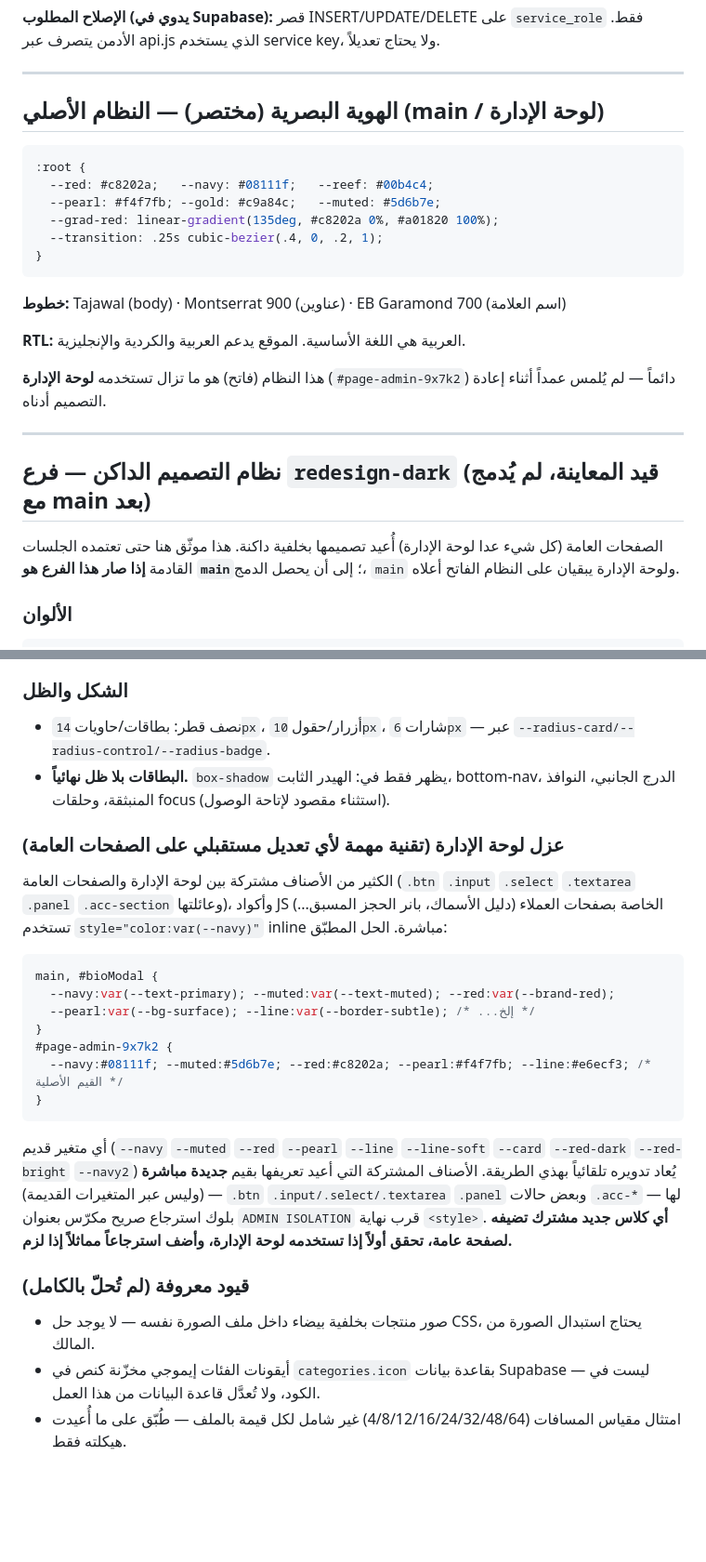
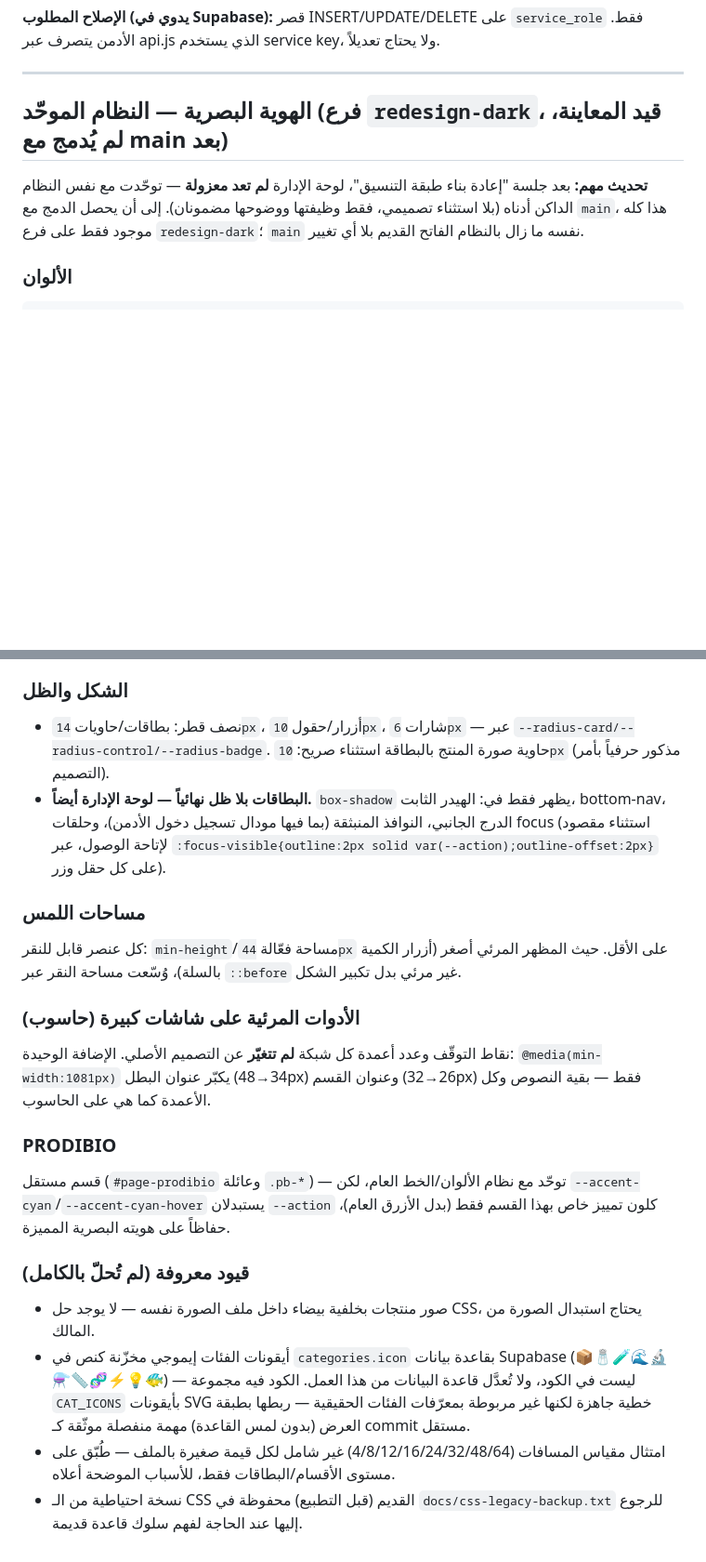
Before and after one commit to zaidalugaely-design/redseairaq-site, a Markdown page: CLAUDE.md, 2 parts joined by grey strips. Shown at 93% size. GitHub-like rendering; blank space fills up the shorter version.

````diff
--- a/CLAUDE.md
+++ b/CLAUDE.md
@@ -316,28 +316,9 @@ window.addToCart = function(id) {
 
 ---
 
-## الهوية البصرية (مختصر) — النظام الأصلي (main / لوحة الإدارة)
+## الهوية البصرية — النظام الموحّد (فرع `redesign-dark`، قيد المعاينة، لم يُدمج مع main بعد)
 
-```css
-:root {
-  --red: #c8202a;   --navy: #08111f;   --reef: #00b4c4;
-  --pearl: #f4f7fb; --gold: #c9a84c;   --muted: #5d6b7e;
-  --grad-red: linear-gradient(135deg, #c8202a 0%, #a01820 100%);
-  --transition: .25s cubic-bezier(.4, 0, .2, 1);
-}
-```
-
-**خطوط:** Tajawal (body) · Montserrat 900 (عناوين) · EB Garamond 700 (اسم العلامة)
-
-**RTL:** العربية هي اللغة الأساسية. الموقع يدعم العربية والكردية والإنجليزية.
-
-هذا النظام (فاتح) هو ما تزال تستخدمه **لوحة الإدارة** (`#page-admin-9x7k2`) دائماً — لم يُلمس عمداً أثناء إعادة التصميم أدناه.
-
----
-
-## نظام التصميم الداكن — فرع `redesign-dark` (قيد المعاينة، لم يُدمج مع main بعد)
-
-الصفحات العامة (كل شيء عدا لوحة الإدارة) أُعيد تصميمها بخلفية داكنة. هذا موثّق هنا حتى تعتمده الجلسات القادمة **إذا صار هذا الفرع هو `main`**؛ إلى أن يحصل الدمج، `main` ولوحة الإدارة يبقيان على النظام الفاتح أعلاه.
+**تحديث مهم:** بعد جلسة "إعادة بناء طبقة التنسيق"، لوحة الإدارة **لم تعد معزولة** — توحّدت مع نفس النظام الداكن أدناه (بلا استثناء تصميمي، فقط وظيفتها ووضوحها مضمونان). إلى أن يحصل الدمج مع `main`، هذا كله موجود فقط على فرع `redesign-dark`؛ `main` نفسه ما زال بالنظام الفاتح القديم بلا أي تغيير.
 
 ### الألوان
 
@@ -382,27 +387,24 @@ window.addToCart = function(id) {
 
 ### الشكل والظل
 
-- نصف قطر: بطاقات/حاويات `14px`، أزرار/حقول `10px`، شارات `6px` — عبر `--radius-card/--radius-control/--radius-badge`.
-- **البطاقات بلا ظل نهائياً.** `box-shadow` يظهر فقط في: الهيدر الثابت، bottom-nav، الدرج الجانبي، النوافذ المنبثقة، وحلقات focus (استثناء مقصود لإتاحة الوصول).
+- نصف قطر: بطاقات/حاويات `14px`، أزرار/حقول `10px`، شارات `6px` — عبر `--radius-card/--radius-control/--radius-badge`. حاوية صورة المنتج بالبطاقة استثناء صريح: `10px` (مذكور حرفياً بأمر التصميم).
+- **البطاقات بلا ظل نهائياً — لوحة الإدارة أيضاً.** `box-shadow` يظهر فقط في: الهيدر الثابت، bottom-nav، الدرج الجانبي، النوافذ المنبثقة (بما فيها مودال تسجيل دخول الأدمن)، وحلقات focus (استثناء مقصود لإتاحة الوصول، عبر `:focus-visible{outline:2px solid var(--action);outline-offset:2px}` على كل حقل وزر).
 
-### عزل لوحة الإدارة (تقنية مهمة لأي تعديل مستقبلي على الصفحات العامة)
+### مساحات اللمس
 
-الكثير من الأصناف مشتركة بين لوحة الإدارة والصفحات العامة (`.btn` `.input` `.select` `.textarea` `.panel` `.acc-section` وعائلتها)، وأكواد JS الخاصة بصفحات العملاء (دليل الأسماك، بانر الحجز المسبق...) تستخدم `style="color:var(--navy)"` inline مباشرة. الحل المطبّق:
+كل عنصر قابل للنقر: `min-height`/مساحة فعّالة `44px` على الأقل. حيث المظهر المرئي أصغر (أزرار الكمية بالسلة)، وُسّعت مساحة النقر عبر `::before` غير مرئي بدل تكبير الشكل.
 
-```css
-main, #bioModal {
-  --navy:var(--text-primary); --muted:var(--text-muted); --red:var(--brand-red);
-  --pearl:var(--bg-surface); --line:var(--border-subtle); /* ...إلخ */
-}
-#page-admin-9x7k2 {
-  --navy:#08111f; --muted:#5d6b7e; --red:#c8202a; --pearl:#f4f7fb; --line:#e6ecf3; /* القيم الأصلية */
-}
-```
+### الأدوات المرئية على شاشات كبيرة (حاسوب)
 
-أي متغير قديم (`--navy` `--muted` `--red` `--pearl` `--line` `--line-soft` `--card` `--red-dark` `--red-bright` `--navy2`) يُعاد تدويره تلقائياً بهذي الطريقة. الأصناف المشتركة التي أعيد تعريفها بقيم **جديدة مباشرة** (وليس عبر المتغيرات القديمة) — `.btn` `.input/.select/.textarea` `.panel` وبعض حالات `.acc-*` — لها بلوك استرجاع صريح مكرّس بعنوان `ADMIN ISOLATION` قرب نهاية `<style>`. **أي كلاس جديد مشترك تضيفه لصفحة عامة، تحقق أولاً إذا تستخدمه لوحة الإدارة، وأضف استرجاعاً مماثلاً إذا لزم.**
+نقاط التوقّف وعدد أعمدة كل شبكة **لم تتغيّر** عن التصميم الأصلي. الإضافة الوحيدة: `@media(min-width:1081px)` يكبّر عنوان البطل (34→48px) وعنوان القسم (26→32px) فقط — بقية النصوص وكل الأعمدة كما هي على الحاسوب.
+
+### PRODIBIO
+
+قسم مستقل (`#page-prodibio` وعائلة `.pb-*`) — توحّد مع نظام الألوان/الخط العام، لكن `--accent-cyan`/`--accent-cyan-hover` يستبدلان `--action` كلون تمييز خاص بهذا القسم فقط (بدل الأزرق العام)، حفاظاً على هويته البصرية المميزة.
 
 ### قيود معروفة (لم تُحلّ بالكامل)
 
 - صور منتجات بخلفية بيضاء داخل ملف الصورة نفسه — لا يوجد حل CSS، يحتاج استبدال الصورة من المالك.
-- أيقونات الفئات إيموجي مخزّنة كنص في `categories.icon` بقاعدة بيانات Supabase — ليست في الكود، ولا تُعدَّل قاعدة البيانات من هذا العمل.
-- امتثال مقياس المسافات (4/8/12/16/24/32/48/64) غير شامل لكل قيمة بالملف — طُبّق على ما أُعيدت هيكلته فقط.
+- أيقونات الفئات إيموجي مخزّنة كنص في `categories.icon` بقاعدة بيانات Supabase (📦🧂🧪🌊🔬⚗️📏🧬⚡💡🐠) — ليست في الكود، ولا تُعدَّل قاعدة البيانات من هذا العمل. الكود فيه مجموعة `CAT_ICONS` بأيقونات SVG خطية جاهزة لكنها غير مربوطة بمعرّفات الفئات الحقيقية — ربطها بطبقة العرض (بدون لمس القاعدة) مهمة منفصلة موثّقة كـ commit مستقل.
+- امتثال مقياس المسافات (4/8/12/16/24/32/48/64) غير شامل لكل قيمة صغيرة بالملف — طُبّق على مستوى الأقسام/البطاقات فقط، للأسباب الموضحة أعلاه.
+- نسخة احتياطية من الـ CSS القديم (قبل التطبيع) محفوظة في `docs/css-legacy-backup.txt` للرجوع إليها عند الحاجة لفهم سلوك قاعدة قديمة.
````
Also changed, not shown: other parts of CLAUDE.md (+30 -6 lines).
